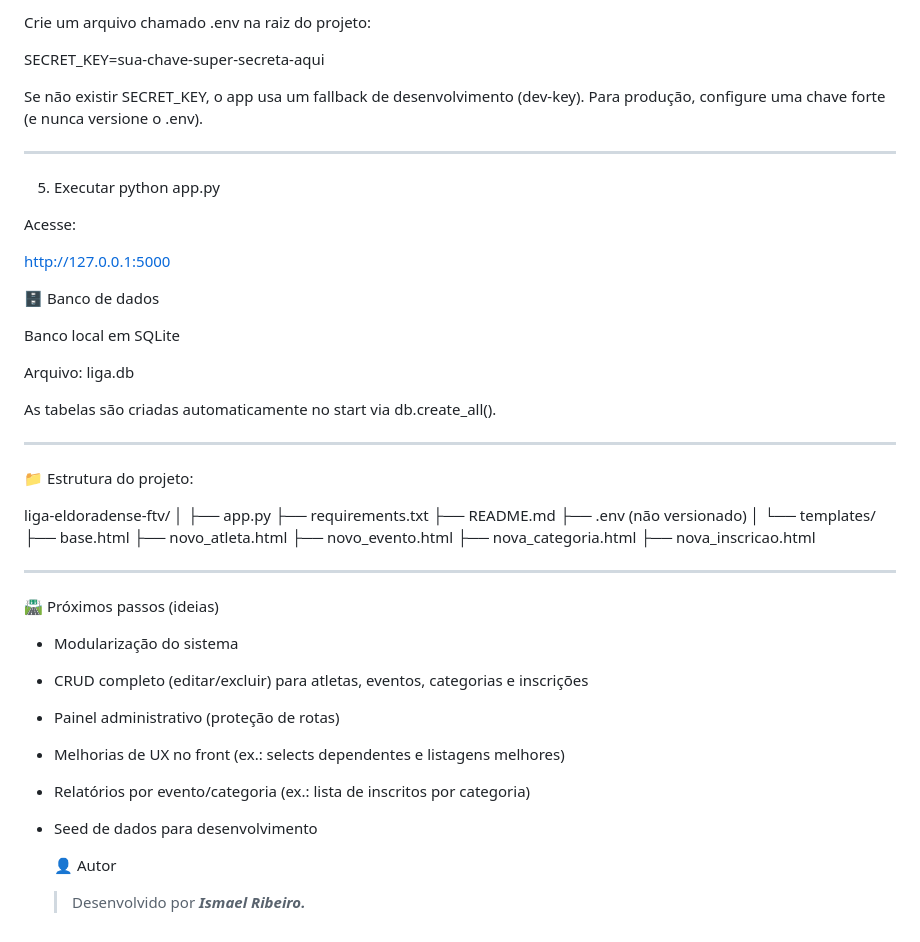
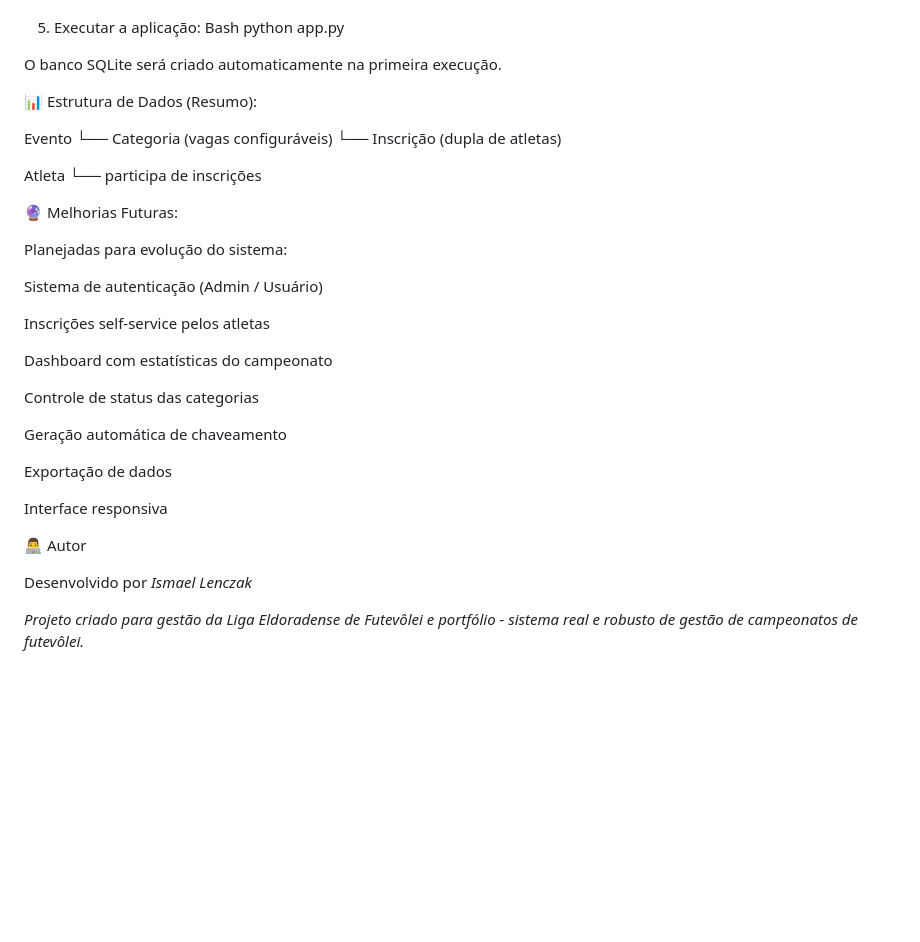
Before and after one commit to IsmaIenczak/liga-eldoradense-ftv, a Markdown page: README.md, the part around one of its changes. Drawn GitHub-style; blank space fills up the shorter version.

Commit message:
Revise README with project overview and features
Updated README to reflect project details and functionalities.

```diff
--- a/README.md
+++ b/README.md
@@ -98,63 +162,41 @@ pip install -r requirements.txt
 
-Crie um arquivo chamado .env na raiz do projeto:
-
-SECRET_KEY=sua-chave-super-secreta-aqui
-
-Se não existir SECRET_KEY, o app usa um fallback de desenvolvimento (dev-key).
-Para produção, configure uma chave forte (e nunca versione o .env).
-
---------------------------------------------------------------------------------
-
-5) Executar
-python app.py
-
-Acesse:
-
-http://127.0.0.1:5000
-
-🗄️ Banco de dados
-
-Banco local em SQLite
-
-Arquivo: liga.db
-
-As tabelas são criadas automaticamente no start via db.create_all().
-
---------------------------------------------------------------------------------
-
-📁 Estrutura do projeto:
-
-liga-eldoradense-ftv/
-│
-├── app.py
-├── requirements.txt
-├── README.md
-├── .env (não versionado)
-│
-└── templates/
-    ├── base.html
-    ├── novo_atleta.html
-    ├── novo_evento.html
-    ├── nova_categoria.html
-    ├── nova_inscricao.html
-
---------------------------------------------------------------------------------
+5. Executar a aplicação:
+  Bash
+    python app.py
 
 
-🛣️ Próximos passos (ideias)
+O banco SQLite será criado automaticamente na primeira execução.
 
-- Modularização do sistema
 
-- CRUD completo (editar/excluir) para atletas, eventos, categorias e inscrições
+📊 Estrutura de Dados (Resumo):
 
-- Painel administrativo (proteção de rotas)
+Evento
+ └── Categoria (vagas configuráveis)
+       └── Inscrição (dupla de atletas)
 
-- Melhorias de UX no front (ex.: selects dependentes e listagens melhores)
+Atleta
+ └── participa de inscrições
 
-- Relatórios por evento/categoria (ex.: lista de inscritos por categoria)
+ 🔮 Melhorias Futuras:
 
-- Seed de dados para desenvolvimento
+Planejadas para evolução do sistema:
 
-    👤 Autor
+Sistema de autenticação (Admin / Usuário)
 
-    > Desenvolvido por ***Ismael Ribeiro.***
+Inscrições self-service pelos atletas
+
+Dashboard com estatísticas do campeonato
+
+Controle de status das categorias
+
+Geração automática de chaveamento
+
+Exportação de dados
+
+Interface responsiva
+
+👨‍💻 Autor
+
+Desenvolvido por *Ismael Lenczak*
+
+*Projeto criado para gestão da Liga Eldoradense de Futevôlei e portfólio - sistema real e robusto de gestão de campeonatos de futevôlei.*
```
Also changed, not shown: other parts of README.md (+140 -76 lines).
